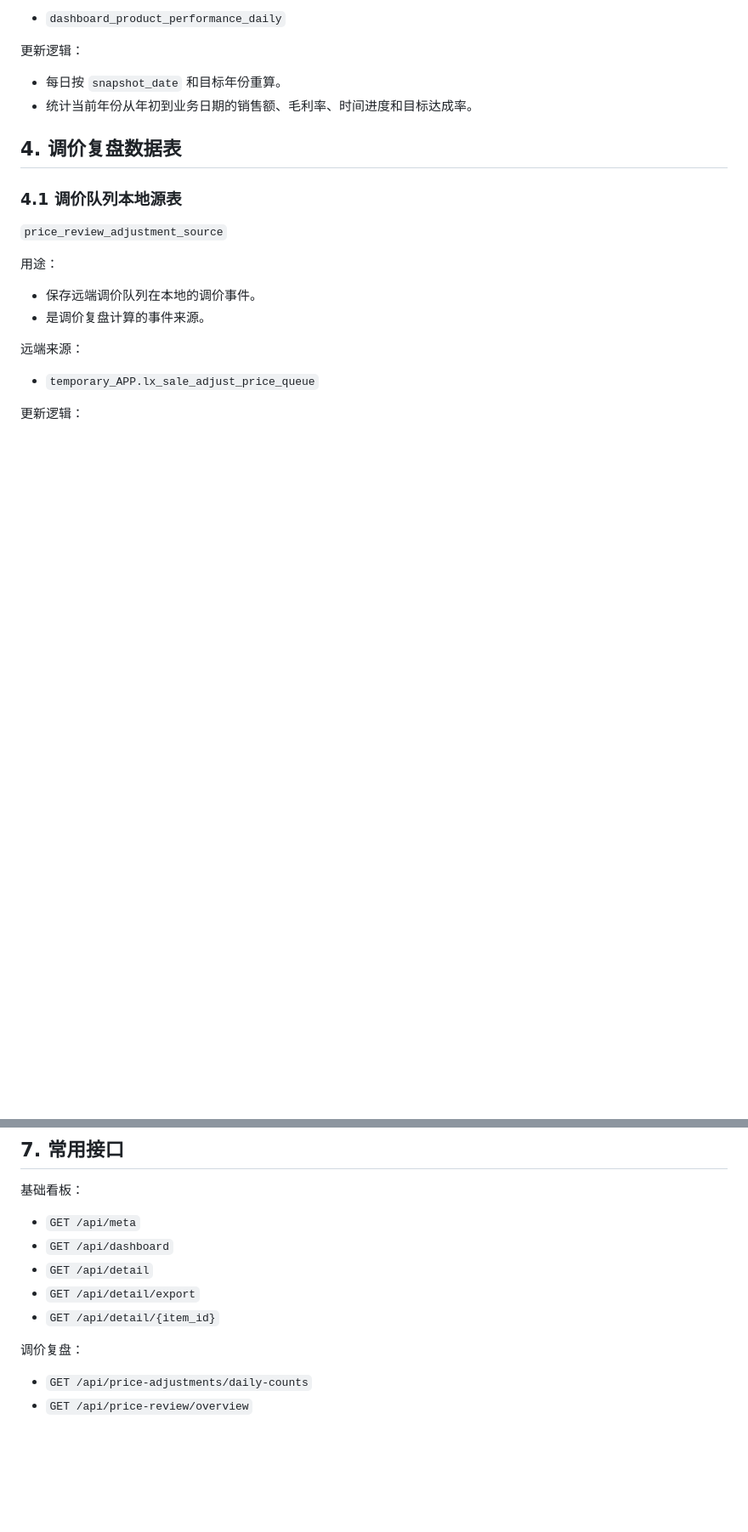
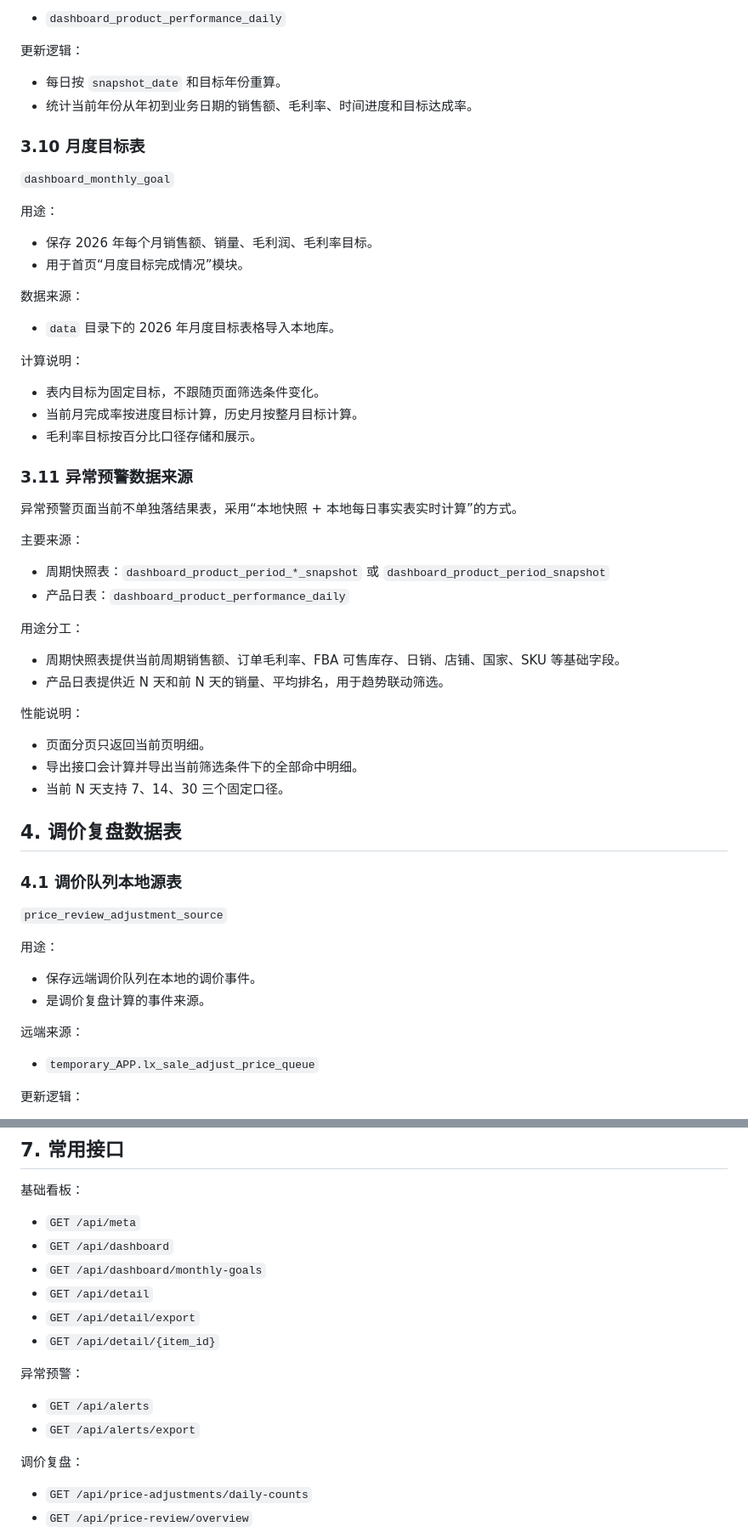
Before and after one commit to te193/fastapi_echarts_app, a Markdown page: docs/看板功能与数据更新说明.md, 2 parts joined by grey strips. Shown at 85% size. GitHub-like rendering; blank space fills up the shorter version.

Commit message:
Update dashboard documentation

```diff
--- a/docs/看板功能与数据更新说明.md
+++ b/docs/看板功能与数据更新说明.md
@@ -353,6 +442,45 @@
 
 - 每日按 `snapshot_date` 和目标年份重算。
 - 统计当前年份从年初到业务日期的销售额、毛利率、时间进度和目标达成率。
+
+### 3.10 月度目标表
+
+`dashboard_monthly_goal`
+
+用途：
+
+- 保存 2026 年每个月销售额、销量、毛利润、毛利率目标。
+- 用于首页“月度目标完成情况”模块。
+
+数据来源：
+
+- `data` 目录下的 2026 年月度目标表格导入本地库。
+
+计算说明：
+
+- 表内目标为固定目标，不跟随页面筛选条件变化。
+- 当前月完成率按进度目标计算，历史月按整月目标计算。
+- 毛利率目标按百分比口径存储和展示。
+
+### 3.11 异常预警数据来源
+
+异常预警页面当前不单独落结果表，采用“本地快照 + 本地每日事实表实时计算”的方式。
+
+主要来源：
+
+- 周期快照表：`dashboard_product_period_*_snapshot` 或 `dashboard_product_period_snapshot`
+- 产品日表：`dashboard_product_performance_daily`
+
+用途分工：
+
+- 周期快照表提供当前周期销售额、订单毛利率、FBA 可售库存、日销、店铺、国家、SKU 等基础字段。
+- 产品日表提供近 N 天和前 N 天的销量、平均排名，用于趋势联动筛选。
+
+性能说明：
+
+- 页面分页只返回当前页明细。
+- 导出接口会计算并导出当前筛选条件下的全部命中明细。
+- 当前 N 天支持 7、14、30 三个固定口径。
 
 ## 4. 调价复盘数据表
 
@@ -567,9 +695,15 @@ Get-ChildItem logs -File | Sort-Object LastWriteTime -Descending | Select-Object
 
 - `GET /api/meta`
 - `GET /api/dashboard`
+- `GET /api/dashboard/monthly-goals`
 - `GET /api/detail`
 - `GET /api/detail/export`
 - `GET /api/detail/{item_id}`
+
+异常预警：
+
+- `GET /api/alerts`
+- `GET /api/alerts/export`
 
 调价复盘：
 
```
Also changed, not shown: other parts of docs/看板功能与数据更新说明.md (+92 -1 lines).
